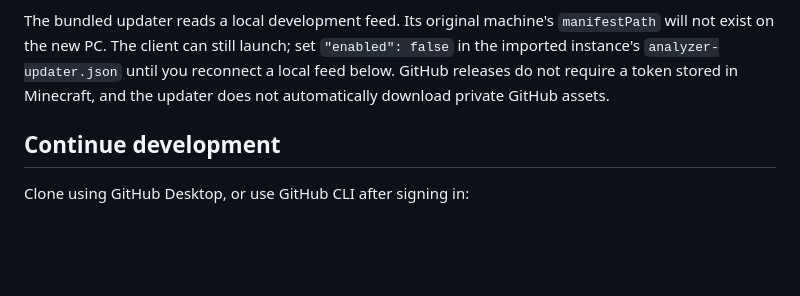
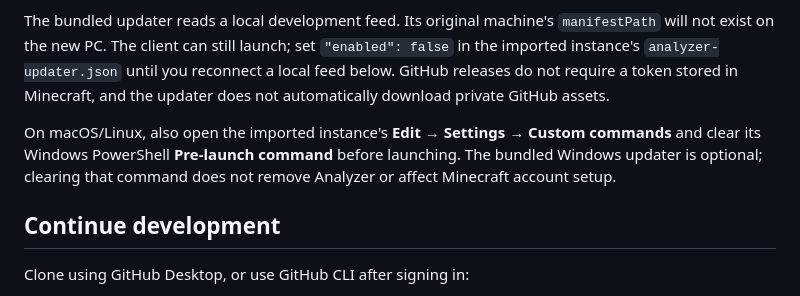
Before and after one commit to XonistReal/Analyzer-Public, a Markdown page: MOVING-PCS.md, the part around the change. GitHub-like rendering; blank space fills up the shorter version.

```diff
--- a/MOVING-PCS.md
+++ b/MOVING-PCS.md
@@ -9,6 +9,8 @@ The private repository is [XonistReal/Analyzer](https://github.com/XonistReal/An
 3. This is a clean client instance. Transfer your existing saves and personal configurations separately if you want them; they are not in the repository or release.
 
 The bundled updater reads a local development feed. Its original machine's `manifestPath` will not exist on the new PC. The client can still launch; set `"enabled": false` in the imported instance's `analyzer-updater.json` until you reconnect a local feed below. GitHub releases do not require a token stored in Minecraft, and the updater does not automatically download private GitHub assets.
+
+On macOS/Linux, also open the imported instance's **Edit → Settings → Custom commands** and clear its Windows PowerShell **Pre-launch command** before launching. The bundled Windows updater is optional; clearing that command does not remove Analyzer or affect Minecraft account setup.
 
 ## Continue development
 
```
Also changed, not shown: PRISM.md (+2 -2 lines).
